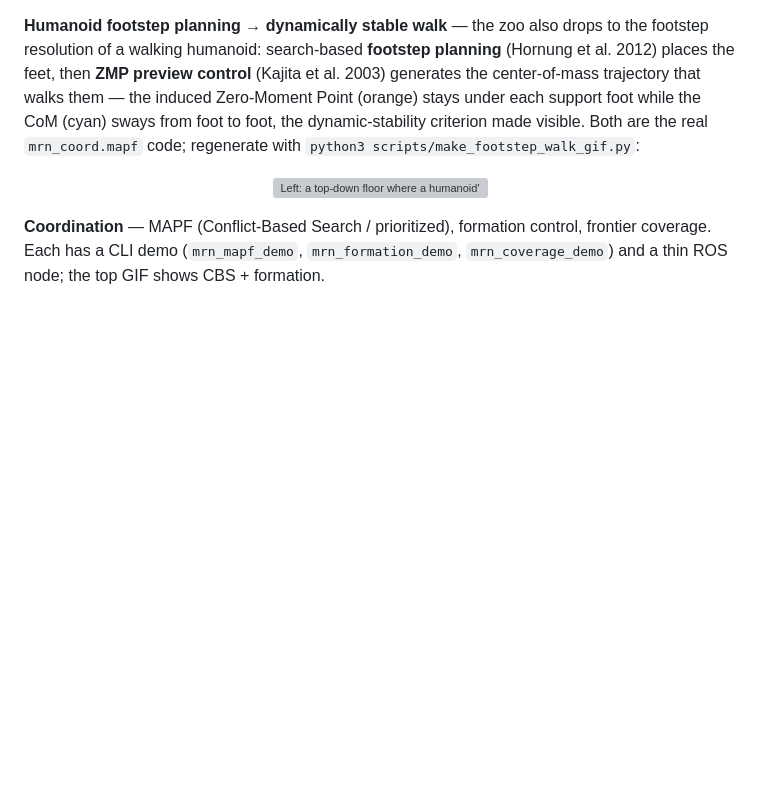
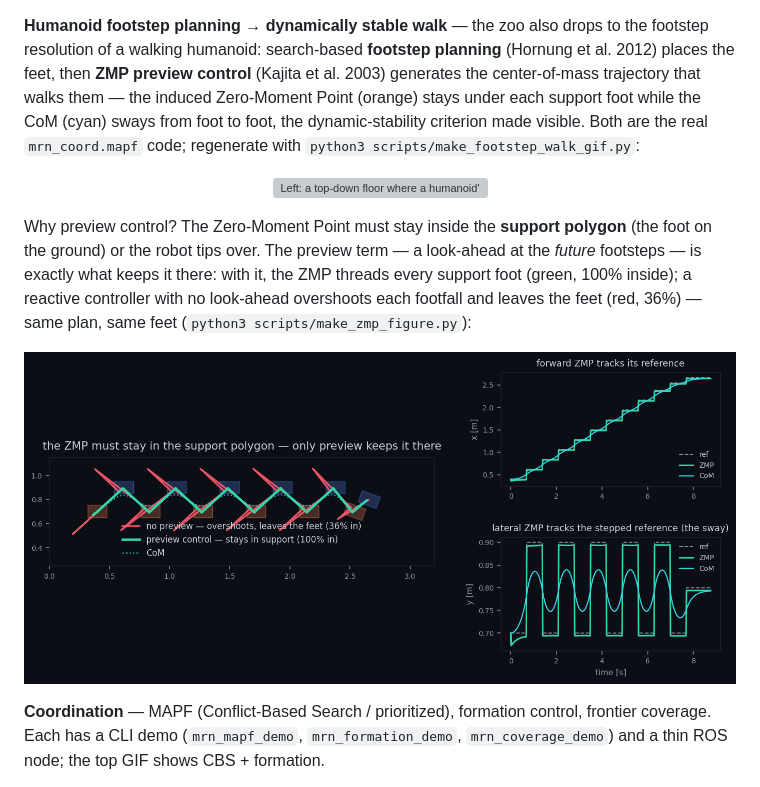
Before and after one commit to rsasaki0109/MultiRobotBattle, a Markdown page: README.md, the part around the change. Rendered like a GitHub page; pictures changed too: docs/media/zmp_stability.png (added); blank space fills up the shorter version; grey boxes are pictures that could not be loaded.

```diff
--- a/README.md
+++ b/README.md
@@ -206,6 +206,17 @@ the real `mrn_coord.mapf` code; regenerate with
   <img src="docs/media/footstep_walk.gif" alt="Left: a top-down floor where a humanoid's planned footsteps zigzag forward as oriented rectangles, the current support foot highlighted, the center of mass tracing a cyan swaying path and the zero-moment point an orange line that hugs the support foot. Right: the lateral motion over time — the stepped reference ZMP, the induced ZMP tracking it, and the CoM swaying smoothly between, with a moving time cursor." width="760">
 </p>
 
+Why preview control? The Zero-Moment Point must stay inside the **support
+polygon** (the foot on the ground) or the robot tips over. The preview term — a
+look-ahead at the *future* footsteps — is exactly what keeps it there: with it,
+the ZMP threads every support foot (green, 100% inside); a reactive controller
+with no look-ahead overshoots each footfall and leaves the feet (red, 36%) —
+same plan, same feet (`python3 scripts/make_zmp_figure.py`):
+
+<p align="center">
+  <img src="docs/media/zmp_stability.png" alt="A figure of the Zero-Moment Point. Left: a top-down floor with the planned footsteps as coloured rectangles; the preview-control ZMP (green) threads through every support foot while a no-preview reactive ZMP (red) overshoots upward past the feet at every step, leaving the support polygon. Right: the ZMP tracking its stepped reference over time, forward (a staircase climb) and lateral (the side-to-side sway), with the center of mass that produces it." width="760">
+</p>
+
 **Coordination** — MAPF (Conflict-Based Search / prioritized), formation
 control, frontier coverage. Each has a CLI demo (`mrn_mapf_demo`,
 `mrn_formation_demo`, `mrn_coverage_demo`) and a thin ROS node; the top GIF
```
Also changed, not shown: docs/coordination.md (+6 -0 lines), 1 other file.
